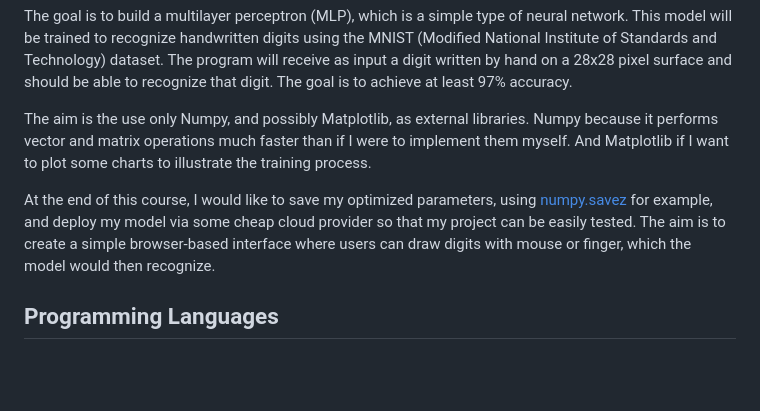
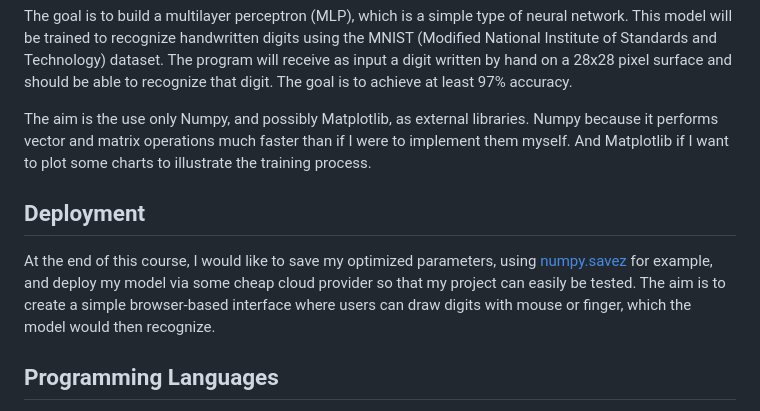
Before and after one commit to ileskaa/neural-network, a Markdown page: docs/project-spec.md, the part around the change. GitHub-like rendering; blank space fills up the shorter version.

Commit message:
Update project spec

```diff
--- a/docs/project-spec.md
+++ b/docs/project-spec.md
@@ -6,7 +6,9 @@ The goal is to build a multilayer perceptron (MLP), which is a simple type of ne
 
 The aim is the use only Numpy, and possibly Matplotlib, as external libraries. Numpy because it performs vector and matrix operations much faster than if I were to implement them myself. And Matplotlib if I want to plot some charts to illustrate the training process.
 
-At the end of this course, I would like to save my optimized parameters, using [numpy.savez](https://numpy.org/doc/stable/reference/generated/numpy.savez.html) for example, and deploy my model via some cheap cloud provider so that my project can be easily tested. The aim is to create a simple browser-based interface where users can draw digits with mouse or finger, which the model would then recognize.
+## Deployment
+
+At the end of this course, I would like to save my optimized parameters, using [numpy.savez](https://numpy.org/doc/stable/reference/generated/numpy.savez.html) for example, and deploy my model via some cheap cloud provider so that my project can easily be tested. The aim is to create a simple browser-based interface where users can draw digits with mouse or finger, which the model would then recognize.
 
 ## Programming Languages
 
```
